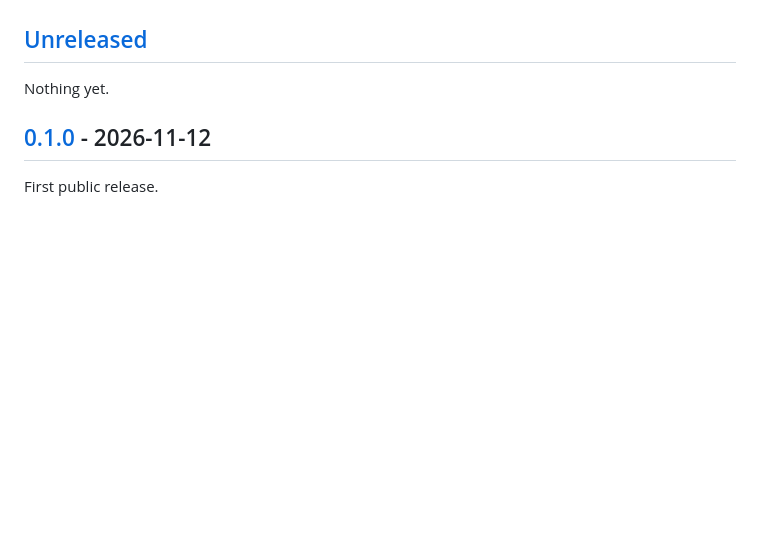
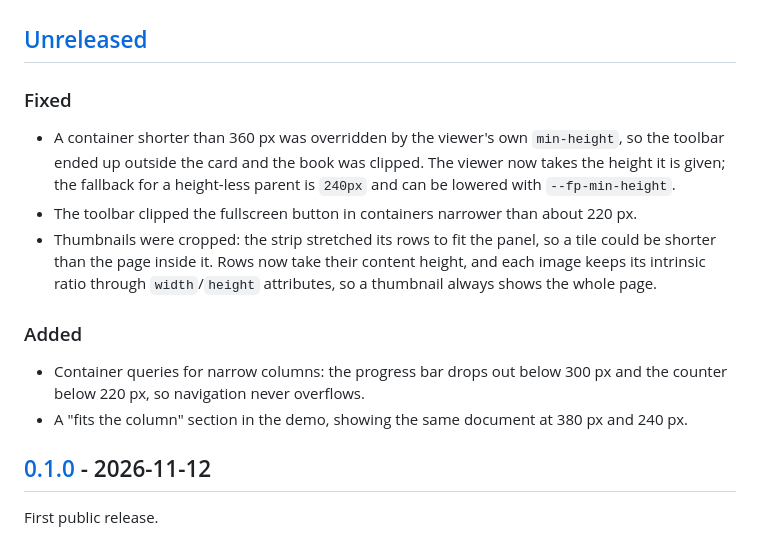
Before and after one commit to HaysamSalik/flip-pdf, a Markdown page: CHANGELOG.md, the part around the change. GitHub-like rendering; blank space fills up the shorter version.

```diff
--- a/CHANGELOG.md
+++ b/CHANGELOG.md
@@ -6,7 +6,25 @@ the usual 0.x caveat that the public surface may still move.
 
 ## [Unreleased]
 
-Nothing yet.
+### Fixed
+
+- A container shorter than 360 px was overridden by the viewer's own
+  `min-height`, so the toolbar ended up outside the card and the book was
+  clipped. The viewer now takes the height it is given; the fallback for a
+  height-less parent is `240px` and can be lowered with `--fp-min-height`.
+- The toolbar clipped the fullscreen button in containers narrower than about
+  220 px.
+- Thumbnails were cropped: the strip stretched its rows to fit the panel, so a
+  tile could be shorter than the page inside it. Rows now take their content
+  height, and each image keeps its intrinsic ratio through `width`/`height`
+  attributes, so a thumbnail always shows the whole page.
+
+### Added
+
+- Container queries for narrow columns: the progress bar drops out below 300 px
+  and the counter below 220 px, so navigation never overflows.
+- A "fits the column" section in the demo, showing the same document at 380 px
+  and 240 px.
 
 ## [0.1.0] - 2026-11-12
 
```
Also changed, not shown: AGENTS.md (+6 -0 lines), README.md (+6 -0 lines), docs/screenshots/thumbnails.jpg, 4 other files.
